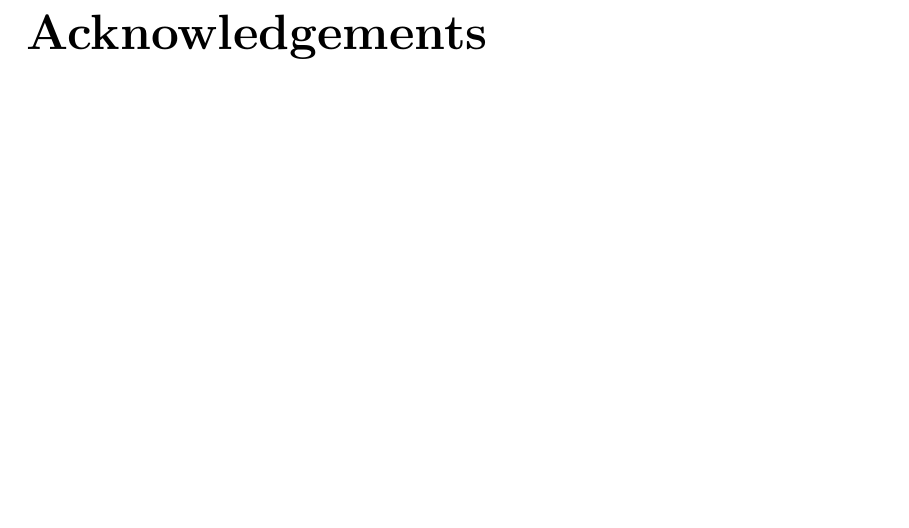
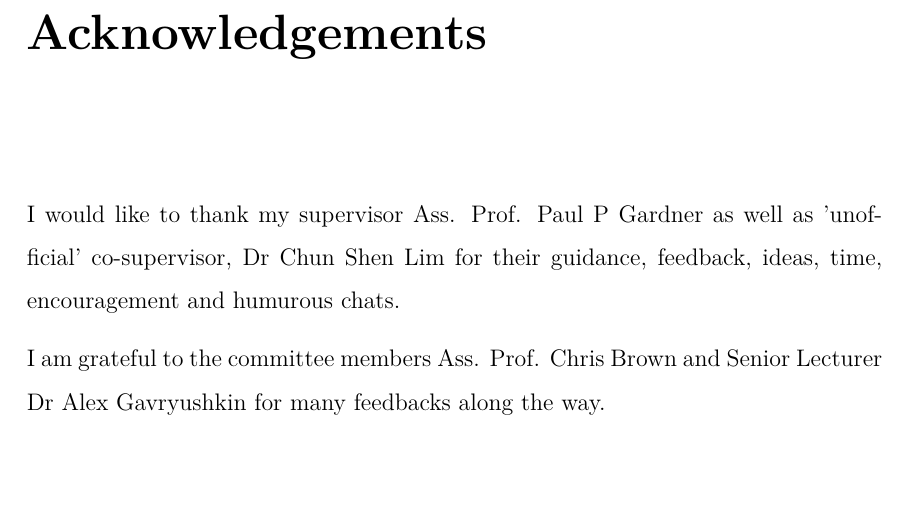
Before and after one commit to bkb3/PhD-thesis, a LaTeX thesis (main.tex, which reads chapters/acknowledgements.tex): part of page 3 of 187, cut so that both start at the same text. Compiled offline with pdfLaTeX.

Commit message:
txs auto checkin

```diff
--- a/chapters/acknowledgements.tex
+++ b/chapters/acknowledgements.tex
@@ -1,6 +1,8 @@
 \begin{acknowledgements}
 %Firstly, I want to thank somebody, and somebody else.\footnote{Here is a footnote} Here is another thing.
-%I would like to thank my supervisor Ass. Prof. Paul P Gardner as well as 'unofficial' co-supervisor, Dr Chun Shen Lim for their guidance, feedback, ideas, time and encouragement.
+I would like to thank my supervisor Ass. Prof. Paul P Gardner as well as 'unofficial' co-supervisor, Dr Chun Shen Lim for their guidance, feedback, ideas, time, encouragement and humurous chats.
 
-%I am grateful to the committee members Ass. Prof. Chris Brown and Senior Lecturer Alex Gavryushkin
+I am grateful to the committee members Ass. Prof. Chris Brown and Senior Lecturer Dr Alex Gavryushkin for many feedbacks along the way.
+
+
 \end{acknowledgements}
```
